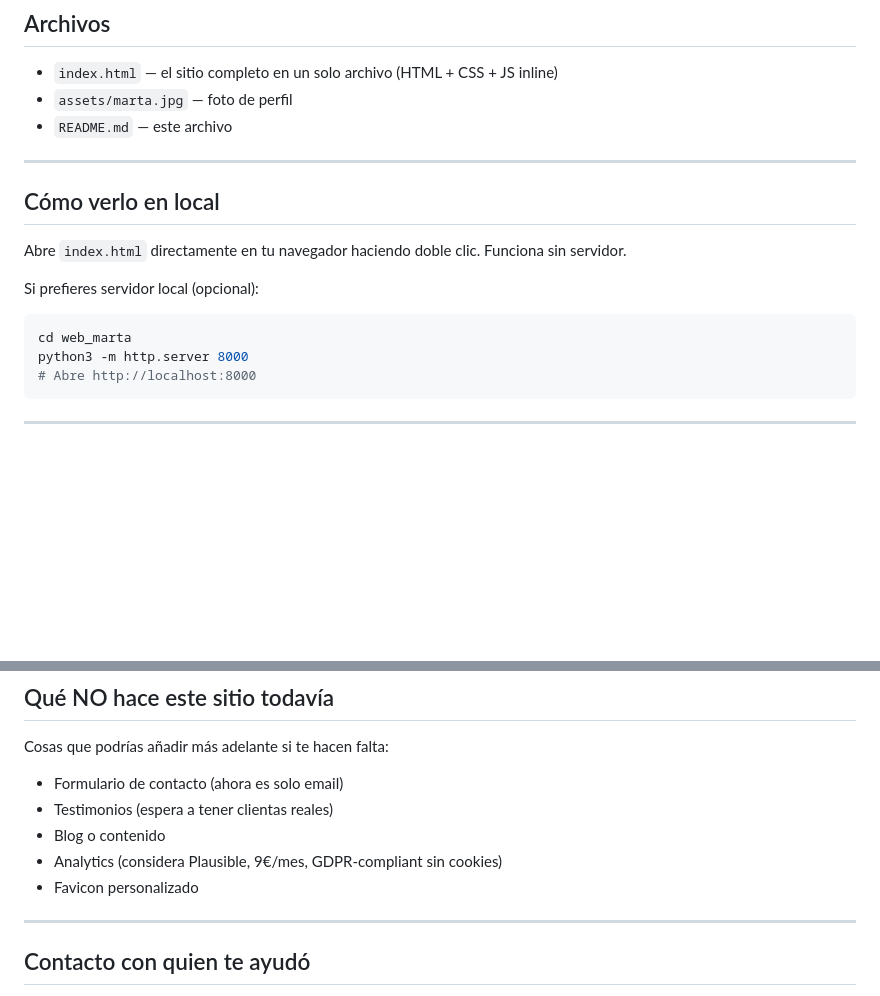
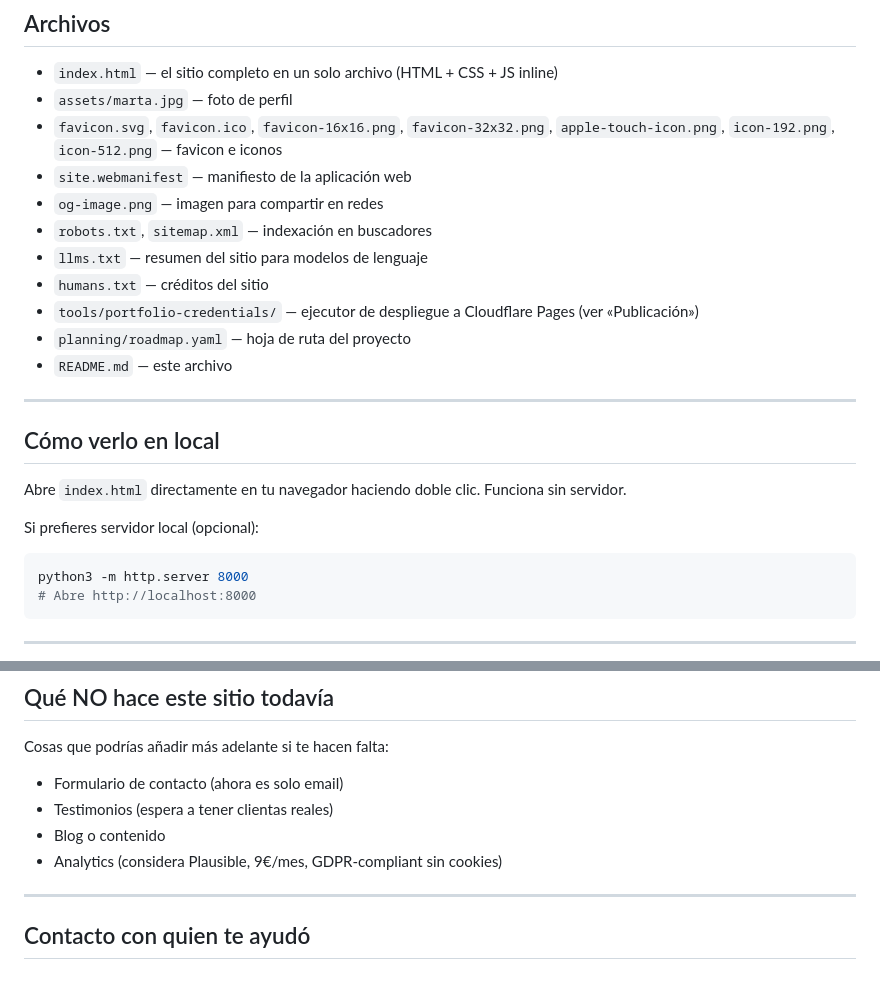
Before and after one commit to pedro-rtm/marta-website, a Markdown page: README.md, 2 parts joined by grey strips. GitHub-like rendering; blank space fills up the shorter version.

Commit message:
docs(readme): correct stale file list, local-run path and not-yet-built list (#2)
Refs MARTA-R1.1a, OR-2026-10-25-06, OR-2026-10-22-39.

Co-authored-by: pedro-rtm <30181290+pedro-rtm@users.noreply.github.com>
Co-authored-by: Claude Sonnet 5.5 <noreply@anthropic.com>

````diff
--- a/README.md
+++ b/README.md
@@ -12,6 +12,14 @@ Sitio web estático y bilingüe (ES/EN).
 
 - `index.html` — el sitio completo en un solo archivo (HTML + CSS + JS inline)
 - `assets/marta.jpg` — foto de perfil
+- `favicon.svg`, `favicon.ico`, `favicon-16x16.png`, `favicon-32x32.png`, `apple-touch-icon.png`, `icon-192.png`, `icon-512.png` — favicon e iconos
+- `site.webmanifest` — manifiesto de la aplicación web
+- `og-image.png` — imagen para compartir en redes
+- `robots.txt`, `sitemap.xml` — indexación en buscadores
+- `llms.txt` — resumen del sitio para modelos de lenguaje
+- `humans.txt` — créditos del sitio
+- `tools/portfolio-credentials/` — ejecutor de despliegue a Cloudflare Pages (ver «Publicación»)
+- `planning/roadmap.yaml` — hoja de ruta del proyecto
 - `README.md` — este archivo
 
 ---
@@ -22,7 +30,6 @@ Abre `index.html` directamente en tu navegador haciendo doble clic. Funciona sin
 
 Si prefieres servidor local (opcional):
 ```bash
-cd web_marta
 python3 -m http.server 8000
 # Abre http://localhost:8000
 ```
@@ -171,7 +178,6 @@ Cosas que podrías añadir más adelante si te hacen falta:
 - Testimonios (espera a tener clientas reales)
 - Blog o contenido
 - Analytics (considera Plausible, 9€/mes, GDPR-compliant sin cookies)
-- Favicon personalizado
 
 ---
 
````
